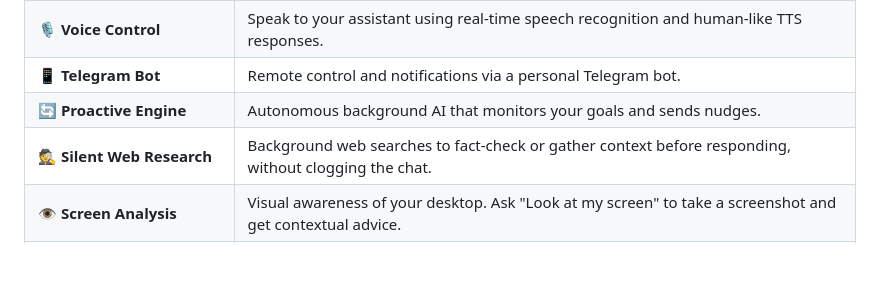
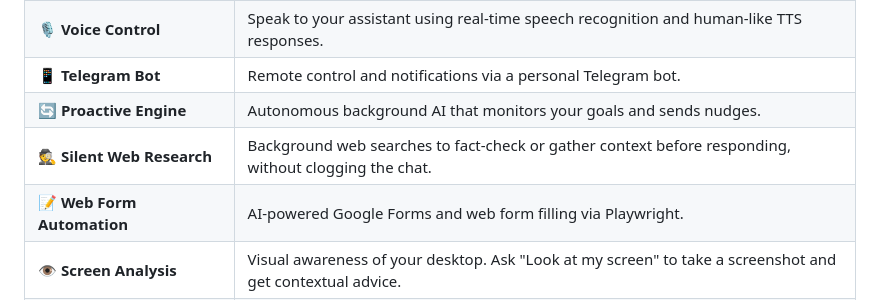
Before and after one commit to sarukvedant-crypto/Nexus-VII-Autonomous-Intelligence, a Markdown page: README.md, the part around the change. Drawn GitHub-style; blank space fills up the shorter version.

Commit message:
docs: restore web form automation to features list

```diff
--- a/README.md
+++ b/README.md
@@ -26,6 +26,7 @@ Built with Python · FastAPI · WebSockets
 | **📱 Telegram Bot** | Remote control and notifications via a personal Telegram bot. |
 | **🔄 Proactive Engine** | Autonomous background AI that monitors your goals and sends nudges. |
 | **🕵️ Silent Web Research** | Background web searches to fact-check or gather context before responding, without clogging the chat. |
+| **📝 Web Form Automation** | AI-powered Google Forms and web form filling via Playwright. |
 | **👁️ Screen Analysis** | Visual awareness of your desktop. Ask "Look at my screen" to take a screenshot and get contextual advice. |
 | **📱 Instagram Researcher** | Built-in ability to scrape public Instagram profiles and generate analytical reports on them. |
 | **🗂️ App Management** | Open and close specific applications, or execute a "focus mode" by closing all non-essential apps. |
```
